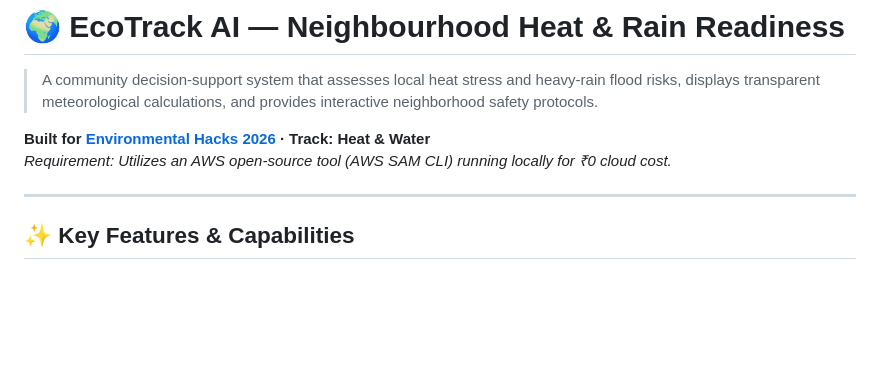
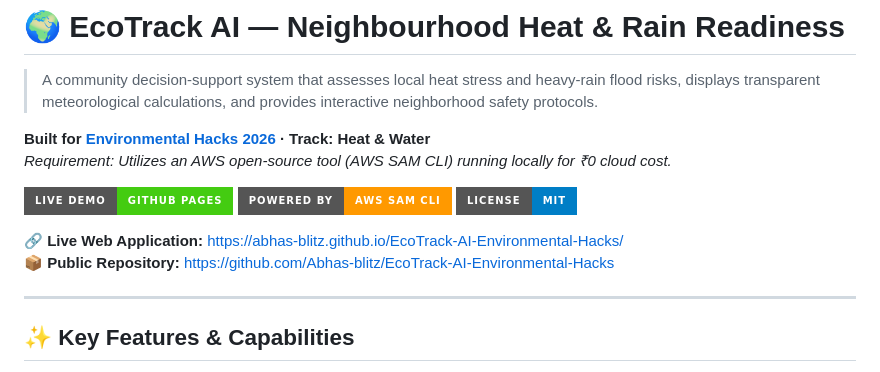
Before and after one commit to Abhas-blitz/EcoTrack-AI-Environmental-Hacks, a Markdown page: README.md, the part around the change. Rendered like a GitHub page; badges without logos; blank space fills up the shorter version.

Commit message:
docs: add live hosted app & repo badges to README

```diff
--- a/README.md
+++ b/README.md
@@ -4,6 +4,13 @@
 
 **Built for [Environmental Hacks 2026](https://www.wemakedevs.org/aws/env) · Track: Heat & Water**
 *Requirement: Utilizes an AWS open-source tool (AWS SAM CLI) running locally for ₹0 cloud cost.*
+
+[![Live Demo](https://img.shields.io/badge/Live%20Demo-GitHub%20Pages-success?style=for-the-badge&logo=github)](https://abhas-blitz.github.io/EcoTrack-AI-Environmental-Hacks/)
+[![AWS SAM](https://img.shields.io/badge/Powered%20By-AWS%20SAM%20CLI-FF9900?style=for-the-badge&logo=amazon-aws)](https://docs.aws.amazon.com/serverless-application-model/)
+[![License: MIT](https://img.shields.io/badge/License-MIT-blue.svg?style=for-the-badge)](LICENSE)
+
+🔗 **Live Web Application:** [https://abhas-blitz.github.io/EcoTrack-AI-Environmental-Hacks/](https://abhas-blitz.github.io/EcoTrack-AI-Environmental-Hacks/)
+📦 **Public Repository:** [https://github.com/Abhas-blitz/EcoTrack-AI-Environmental-Hacks](https://github.com/Abhas-blitz/EcoTrack-AI-Environmental-Hacks)
 
 ---
 
```
